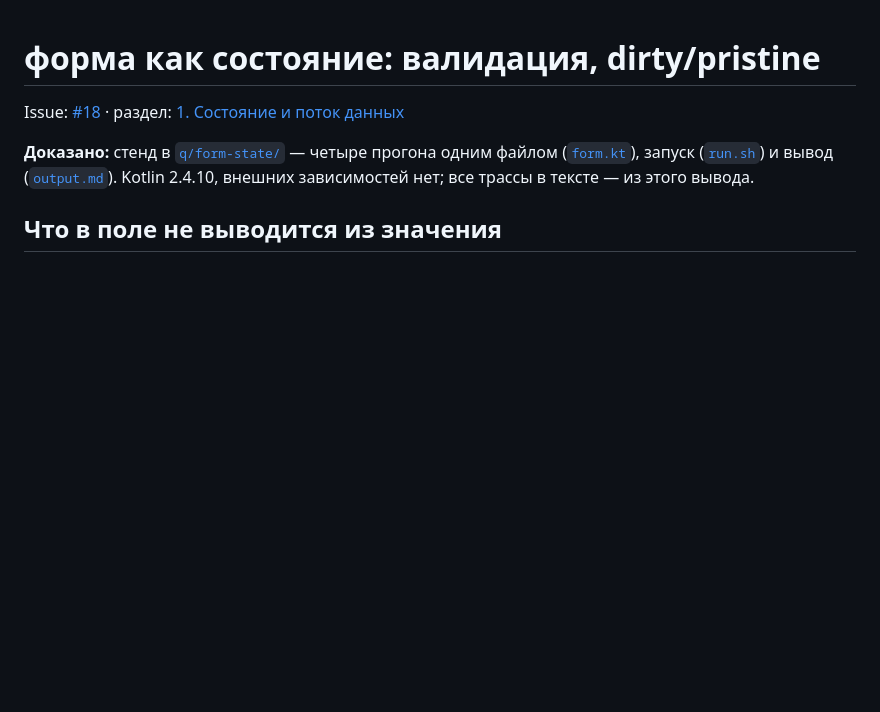
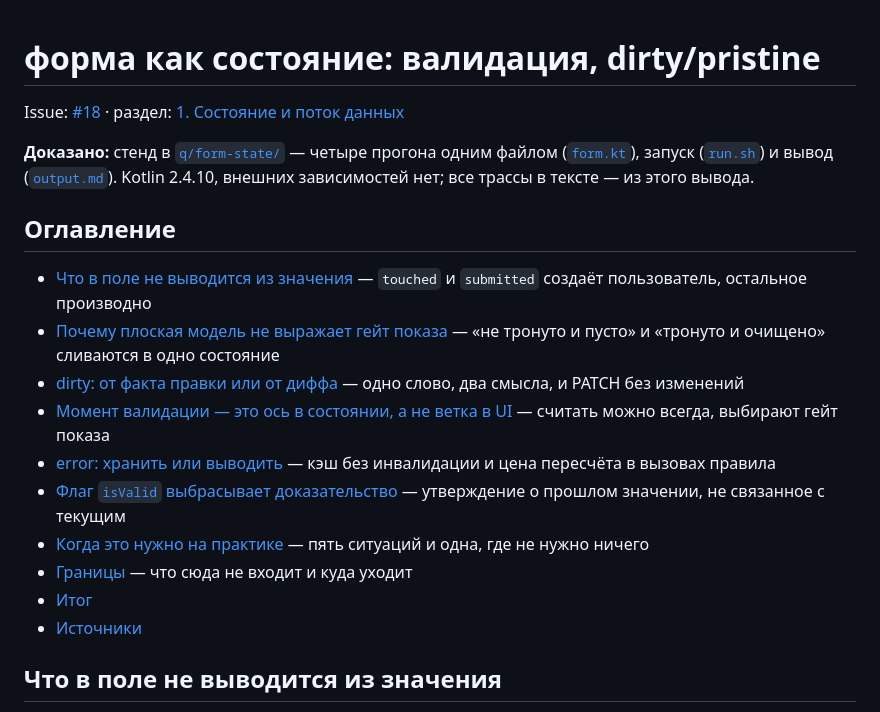
Before and after one commit to akopyan757/architecture-lab, a Markdown page: q/form-state.md, the part around one of its changes. GitHub-like rendering; blank space fills up the shorter version.

```diff
--- a/q/form-state.md
+++ b/q/form-state.md
@@ -6,6 +6,19 @@ Issue: [#18](https://github.com/akopyan757/architecture-lab/issues/18) · раз
 ([`form.kt`](form-state/form.kt)), запуск ([`run.sh`](form-state/run.sh)) и вывод
 ([`output.md`](form-state/output.md)). Kotlin 2.4.10, внешних зависимостей нет;
 все трассы в тексте — из этого вывода.
+
+## Оглавление
+
+- [Что в поле не выводится из значения](#что-в-поле-не-выводится-из-значения) — `touched` и `submitted` создаёт пользователь, остальное производно
+- [Почему плоская модель не выражает гейт показа](#почему-плоская-модель-не-выражает-гейт-показа) — «не тронуто и пусто» и «тронуто и очищено» сливаются в одно состояние
+- [dirty: от факта правки или от диффа](#dirty-от-факта-правки-или-от-диффа) — одно слово, два смысла, и PATCH без изменений
+- [Момент валидации — это ось в состоянии, а не ветка в UI](#момент-валидации--это-ось-в-состоянии-а-не-ветка-в-ui) — считать можно всегда, выбирают гейт показа
+- [error: хранить или выводить](#error-хранить-или-выводить) — кэш без инвалидации и цена пересчёта в вызовах правила
+- [Флаг `isValid` выбрасывает доказательство](#флаг-isvalid-выбрасывает-доказательство) — утверждение о прошлом значении, не связанное с текущим
+- [Когда это нужно на практике](#когда-это-нужно-на-практике) — пять ситуаций и одна, где не нужно ничего
+- [Границы](#границы) — что сюда не входит и куда уходит
+- [Итог](#итог)
+- [Источники](#источники)
 
 ## Что в поле не выводится из значения
 
```
Also changed, not shown: other parts of q/form-state.md (+43 -9 lines), q/form-state/notes.md (added, +58 -0 lines).
